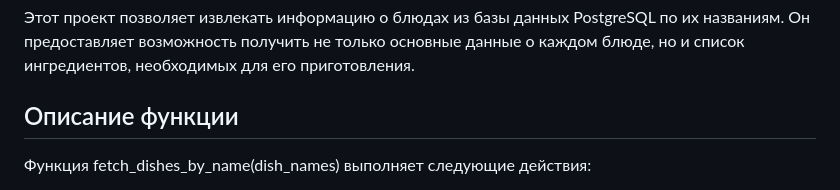
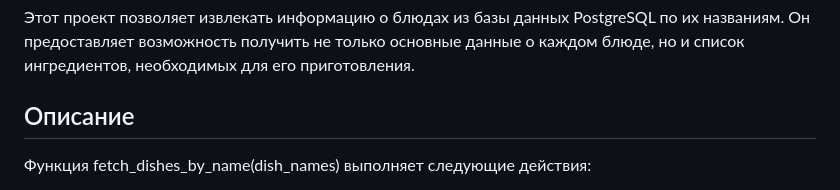
Before and after one commit to Rualin/MAYI, a Markdown page: README.md, the part around the change printed below. Drawn GitHub-style.

```diff
--- a/README.md
+++ b/README.md
@@ -8,7 +8,7 @@ Repository for MPPSD project
 
 Этот проект позволяет извлекать информацию о блюдах из базы данных PostgreSQL по их названиям. Он предоставляет возможность получить не только основные данные о каждом блюде, но и список ингредиентов, необходимых для его приготовления.
 
-## Описание функции
+## Описание
 
 Функция fetch_dishes_by_name(dish_names) выполняет следующие действия:
 
```
Also changed, not shown: other parts of README.md (+3 -3 lines).
